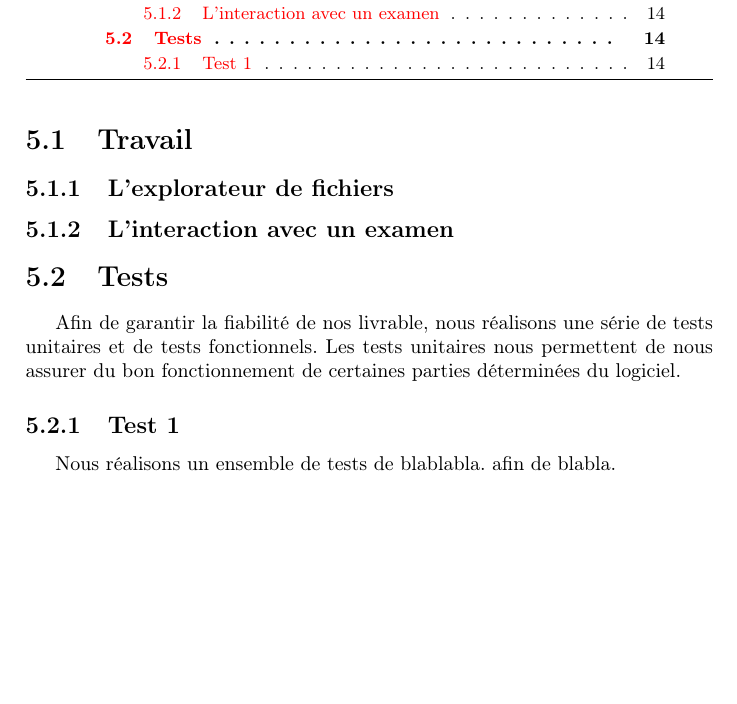
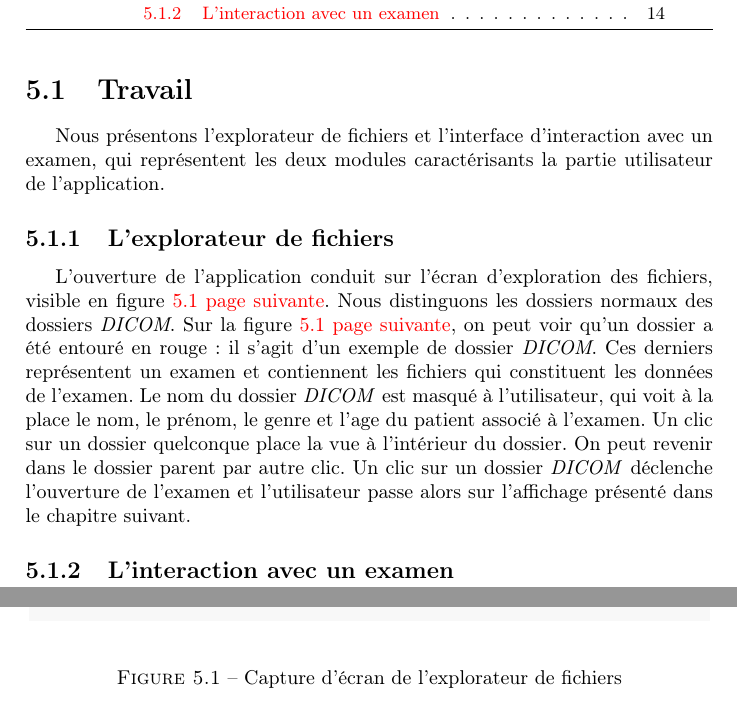
Before and after one commit to mr-nours/rapport-cp, a LaTeX book (reports/5 - Final/rapport.tex, which reads reports/5 - Final/chapters/travail.tex, reports/5 - Final/sections/travail_fichiers.tex): part of page 18 of 21 before the commit and two parts of pages 18 and 19 of 22 after it, the two joined at a grey line, cut so that both start at the same text, the shorter picture padded with empty space. Compiled offline with pdfLaTeX.

Commit message:
Ajout de la présentation de l'explorateur de fichiers.

```diff
--- a/reports/5 - Final/chapters/travail.tex
+++ b/reports/5 - Final/chapters/travail.tex
@@ -2,6 +2,7 @@
 \minitoc
 
 \section{Travail}
+Nous présentons l'explorateur de fichiers et l'interface d'interaction avec un examen, qui représentent les deux modules caractérisants la partie utilisateur de l'application.
 \input{sections/travail_fichiers}
 \input{sections/travail_images}
-\input{sections/cdc_tests}
+%\input{sections/cdc_tests}
--- a/reports/5 - Final/sections/travail_fichiers.tex
+++ b/reports/5 - Final/sections/travail_fichiers.tex
@@ -1 +1,13 @@
 \subsection{L'explorateur de fichiers}
+
+\begin{figure}[h]
+\begin{center}
+    \includegraphics[width=12cm]{file-browser}
+\end{center}
+    \caption{Capture d'écran de l'explorateur de fichiers}
+    \label{fichiers}
+\end{figure}
+
+L'ouverture de l'application conduit sur l'écran d'exploration des fichiers, visible en figure \vref{fichiers}.
+Nous distinguons les dossiers normaux des dossiers \emph{DICOM}. Sur la figure \vref{fichiers}, on peut voir qu'un dossier a été entouré en rouge : il s'agit d'un exemple de dossier \emph{DICOM}. Ces derniers représentent un examen et contiennent les fichiers qui constituent les données de l'examen. Le nom du dossier \emph{DICOM} est masqué à l'utilisateur, qui voit à la place le nom, le prénom, le genre et l'age du patient associé à l'examen.
+Un clic sur un dossier quelconque place la vue à l'intérieur du dossier. On peut revenir dans le dossier parent par autre clic. Un clic sur un dossier \emph{DICOM} déclenche l'ouverture de l'examen et l'utilisateur passe alors sur l'affichage présenté dans le chapitre suivant.
```
Also changed, not shown: reports/5 - Final/rapport.pdf.
